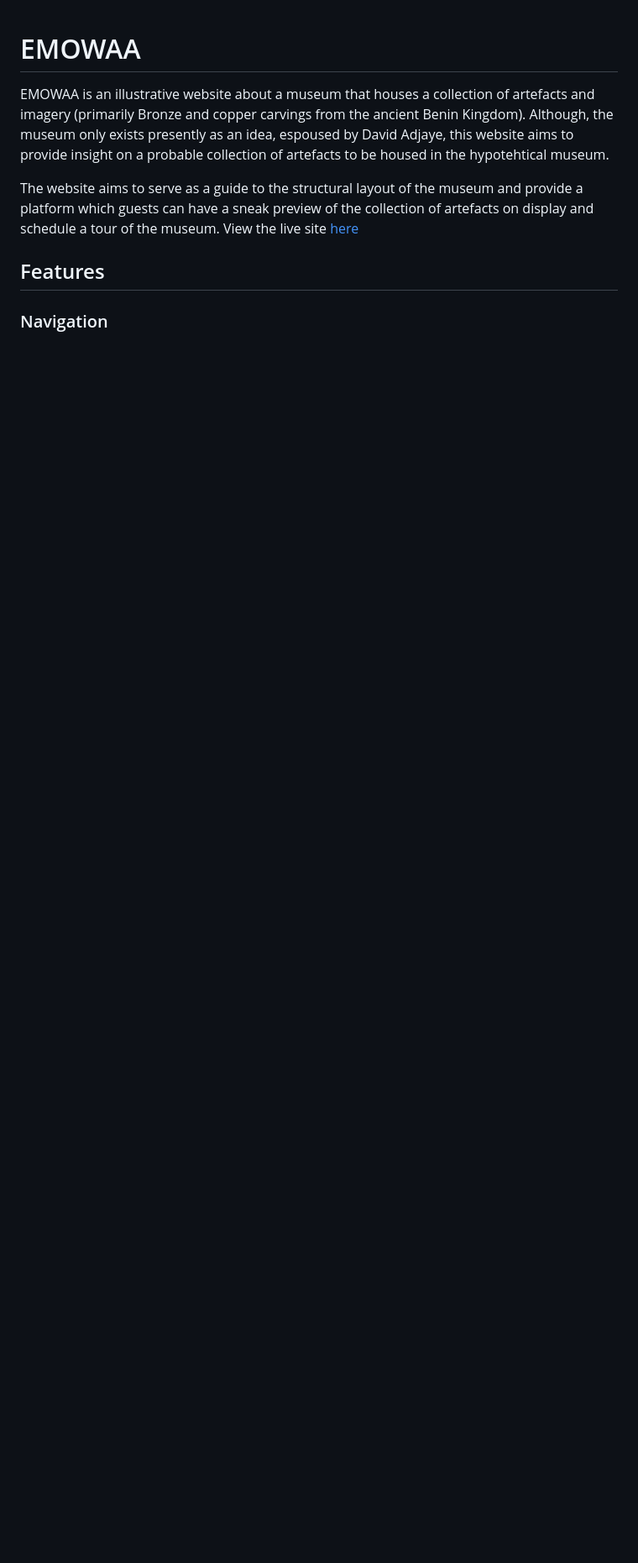
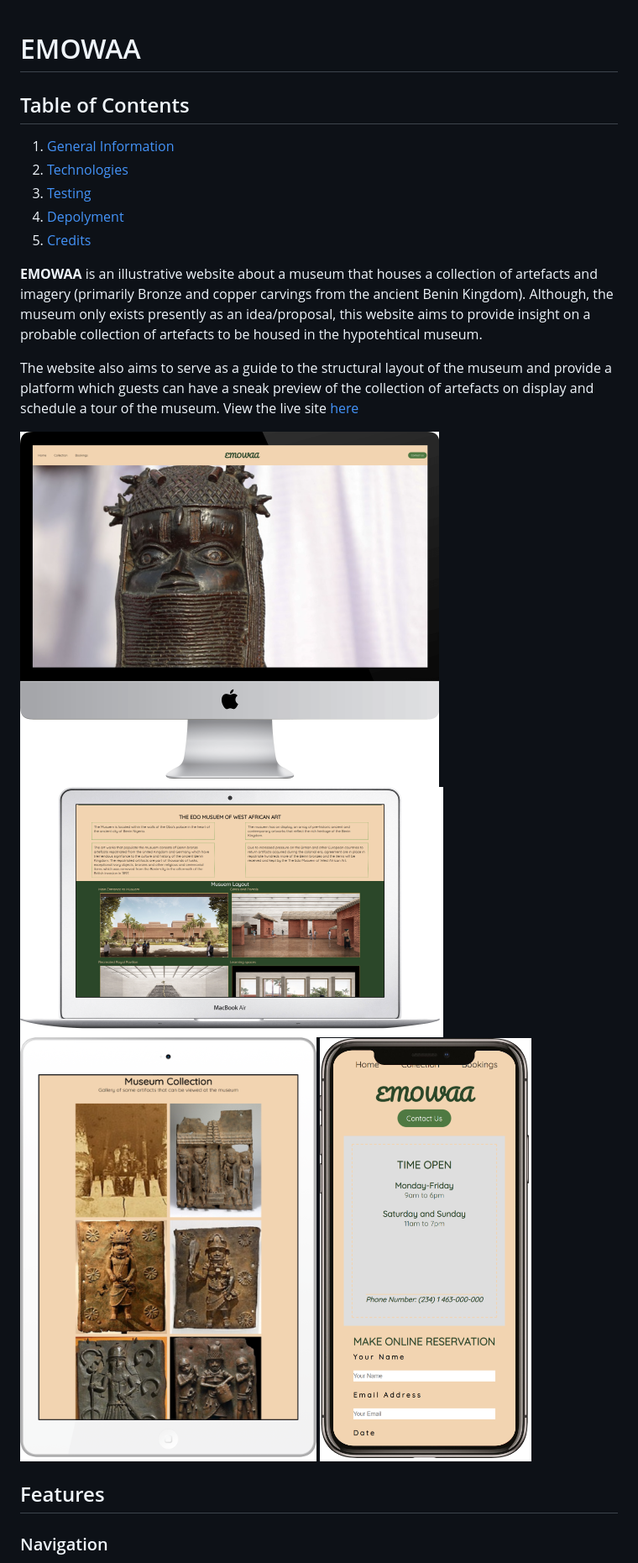
Before and after one commit to Code-Institute-Submissions/deenafe-edomuseum, a Markdown page: README.md, the part around the change printed below. Shown: that part at 84% size. GitHub-like rendering; pictures changed too: docs/screen-imac.png (added), docs/screen-ipad-air.png (added), docs/screen-iphonex.png (added); blank space fills up the shorter version.

```diff
--- a/README.md
+++ b/README.md
@@ -1,8 +1,21 @@
 # EMOWAA
 
-EMOWAA is an illustrative website about a museum that houses a collection of artefacts and imagery (primarily Bronze and copper carvings from the ancient Benin Kingdom). Although, the museum only exists presently as an idea, espoused by David Adjaye, this website aims to provide insight on a probable collection of artefacts to be housed in the hypotehtical museum.
+## Table of Contents
+1. [General Information](#General-information)
+2. [Technologies](#Technologies)
+3. [Testing](#Testing)
+4. [Depolyment](#Depolyment)
+5. [Credits](#Credits)
 
-The website aims to serve as a guide to the structural layout of the museum and provide a platform which guests can have a sneak preview of the collection of artefacts on display and schedule a tour of the museum. View the live site [here](https://deenafe.github.io/artgallery/)
+
+
+
+**EMOWAA** is an illustrative website about a museum that houses a collection of artefacts and imagery (primarily Bronze and copper carvings from the ancient Benin Kingdom). Although, the museum only exists presently as an idea/proposal, this website aims to provide insight on a probable collection of artefacts to be housed in the hypotehtical museum.
+
+The website also aims to serve as a guide to the structural layout of the museum and provide a platform which guests can have a sneak preview of the collection of artefacts on display and schedule a tour of the museum. View the live site [here](https://deenafe.github.io/artgallery/)
+
+![](docs/screen-imac.png)   ![](docs/screen-macbook-air.png)
+![](docs/screen-ipad-air.png)  ![](docs/screen-iphonex.png)
 
 
 ## Features
```
Also changed, not shown: other parts of README.md (+1 -1 lines), 4 other files.
